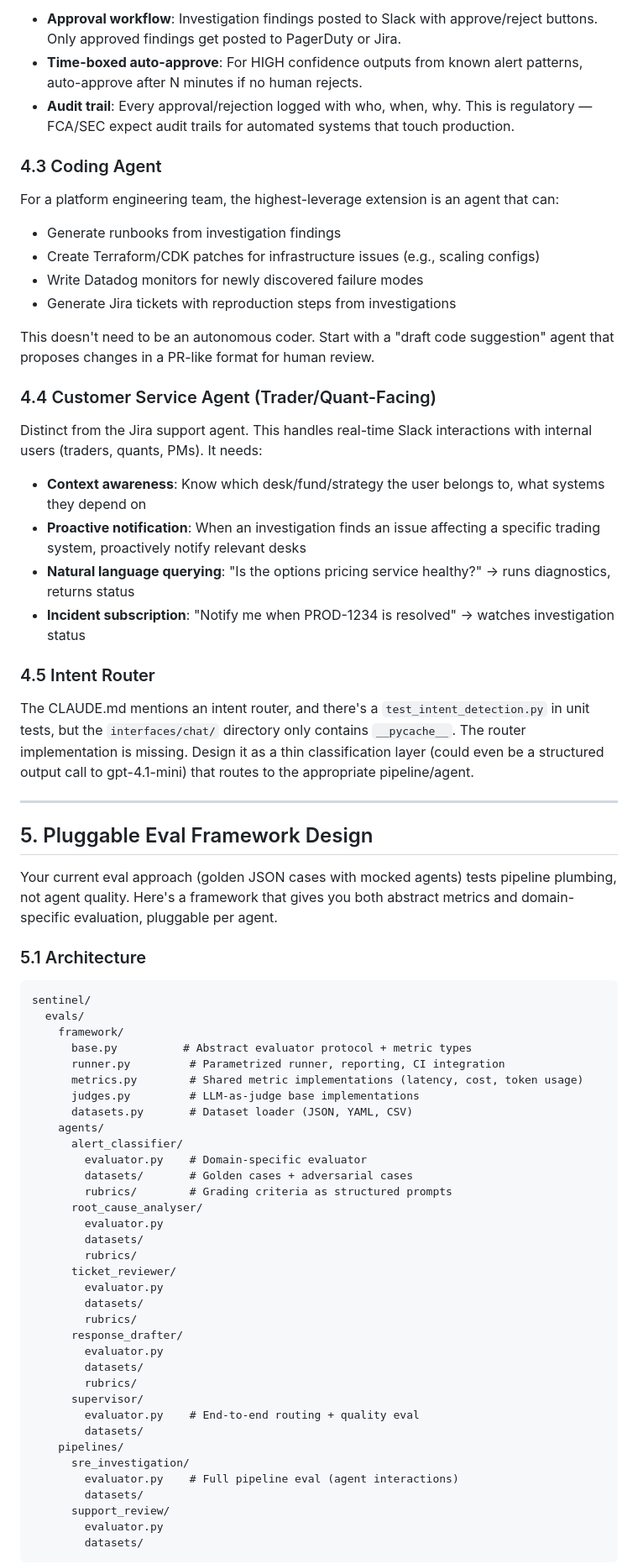
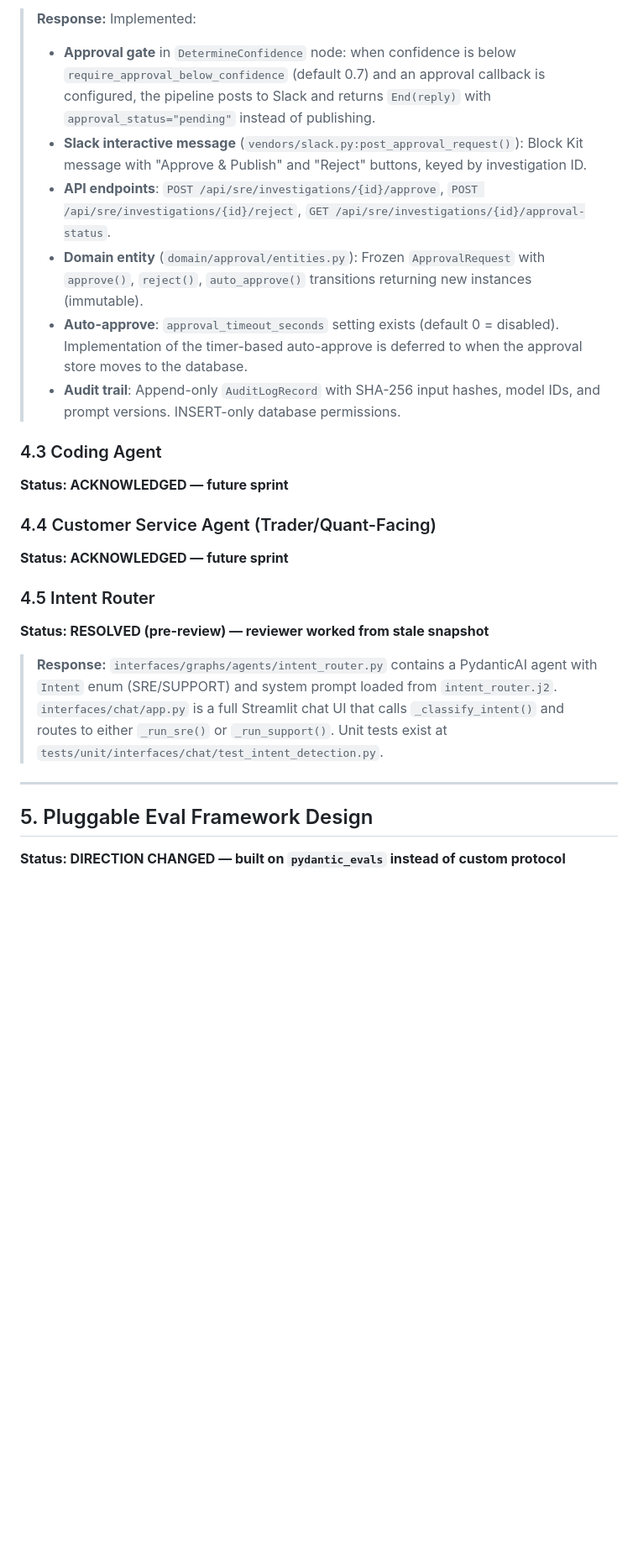
Before and after one commit to offtian/sentinel, a Markdown page: SENTINEL_ARCHITECTURE_REVIEW.md, the part around one of its changes. Shown at 84% size. GitHub-like rendering; blank space fills up the shorter version.

````diff
--- a/SENTINEL_ARCHITECTURE_REVIEW.md
+++ b/SENTINEL_ARCHITECTURE_REVIEW.md
@@ -162,75 +165,30 @@ For a hedge fund, automated actions on production infrastructure and customer-fa
 
-- **Approval workflow**: Investigation findings posted to Slack with approve/reject buttons. Only approved findings get posted to PagerDuty or Jira.
-- **Time-boxed auto-approve**: For HIGH confidence outputs from known alert patterns, auto-approve after N minutes if no human rejects.
-- **Audit trail**: Every approval/rejection logged with who, when, why. This is regulatory — FCA/SEC expect audit trails for automated systems that touch production.
+> **Response:** Implemented:
+>
+> - **Approval gate** in `DetermineConfidence` node: when confidence is below `require_approval_below_confidence` (default 0.7) and an approval callback is configured, the pipeline posts to Slack and returns `End(reply)` with `approval_status="pending"` instead of publishing.
+> - **Slack interactive message** (`vendors/slack.py:post_approval_request()`): Block Kit message with "Approve & Publish" and "Reject" buttons, keyed by investigation ID.
+> - **API endpoints**: `POST /api/sre/investigations/{id}/approve`, `POST /api/sre/investigations/{id}/reject`, `GET /api/sre/investigations/{id}/approval-status`.
+> - **Domain entity** (`domain/approval/entities.py`): Frozen `ApprovalRequest` with `approve()`, `reject()`, `auto_approve()` transitions returning new instances (immutable).
+> - **Auto-approve**: `approval_timeout_seconds` setting exists (default 0 = disabled). Implementation of the timer-based auto-approve is deferred to when the approval store moves to the database.
+> - **Audit trail**: Append-only `AuditLogRecord` with SHA-256 input hashes, model IDs, and prompt versions. INSERT-only database permissions.
 
 ### 4.3 Coding Agent
 
-For a platform engineering team, the highest-leverage extension is an agent that can:
-
-- Generate runbooks from investigation findings
-- Create Terraform/CDK patches for infrastructure issues (e.g., scaling configs)
-- Write Datadog monitors for newly discovered failure modes
-- Generate Jira tickets with reproduction steps from investigations
-
-This doesn't need to be an autonomous coder. Start with a "draft code suggestion" agent that proposes changes in a PR-like format for human review.
+**Status: ACKNOWLEDGED — future sprint**
 
 ### 4.4 Customer Service Agent (Trader/Quant-Facing)
 
-Distinct from the Jira support agent. This handles real-time Slack interactions with internal users (traders, quants, PMs). It needs:
-
-- **Context awareness**: Know which desk/fund/strategy the user belongs to, what systems they depend on
-- **Proactive notification**: When an investigation finds an issue affecting a specific trading system, proactively notify relevant desks
-- **Natural language querying**: "Is the options pricing service healthy?" → runs diagnostics, returns status
-- **Incident subscription**: "Notify me when PROD-1234 is resolved" → watches investigation status
+**Status: ACKNOWLEDGED — future sprint**
 
 ### 4.5 Intent Router
 
-The CLAUDE.md mentions an intent router, and there's a `test_intent_detection.py` in unit tests, but the `interfaces/chat/` directory only contains `__pycache__`. The router implementation is missing. Design it as a thin classification layer (could even be a structured output call to gpt-4.1-mini) that routes to the appropriate pipeline/agent.
+**Status: RESOLVED (pre-review) — reviewer worked from stale snapshot**
+
+> **Response:** `interfaces/graphs/agents/intent_router.py` contains a PydanticAI agent with `Intent` enum (SRE/SUPPORT) and system prompt loaded from `intent_router.j2`. `interfaces/chat/app.py` is a full Streamlit chat UI that calls `_classify_intent()` and routes to either `_run_sre()` or `_run_support()`. Unit tests exist at `tests/unit/interfaces/chat/test_intent_detection.py`.
 
 ---
 
 ## 5. Pluggable Eval Framework Design
 
-Your current eval approach (golden JSON cases with mocked agents) tests pipeline plumbing, not agent quality. Here's a framework that gives you both abstract metrics and domain-specific evaluation, pluggable per agent.
+**Status: DIRECTION CHANGED — built on `pydantic_evals` instead of custom protocol**
 
-### 5.1 Architecture
-
-```
-sentinel/
-  evals/
-    framework/
-      base.py          # Abstract evaluator protocol + metric types
-      runner.py         # Parametrized runner, reporting, CI integration
-      metrics.py        # Shared metric implementations (latency, cost, token usage)
-      judges.py         # LLM-as-judge base implementations
-      datasets.py       # Dataset loader (JSON, YAML, CSV)
-    agents/
-      alert_classifier/
-        evaluator.py    # Domain-specific evaluator
-        datasets/       # Golden cases + adversarial cases
-        rubrics/        # Grading criteria as structured prompts
-      root_cause_analyser/
-        evaluator.py
-        datasets/
-        rubrics/
-      ticket_reviewer/
-        evaluator.py
-        datasets/
-        rubrics/
-      response_drafter/
-        evaluator.py
-        datasets/
-        rubrics/
-      supervisor/
-        evaluator.py    # End-to-end routing + quality eval
-        datasets/
-    pipelines/
-      sre_investigation/
-        evaluator.py    # Full pipeline eval (agent interactions)
-        datasets/
-      support_review/
-        evaluator.py
-        datasets/
-```
-
````
Also changed, not shown: other parts of SENTINEL_ARCHITECTURE_REVIEW.md (+112 -366 lines).
